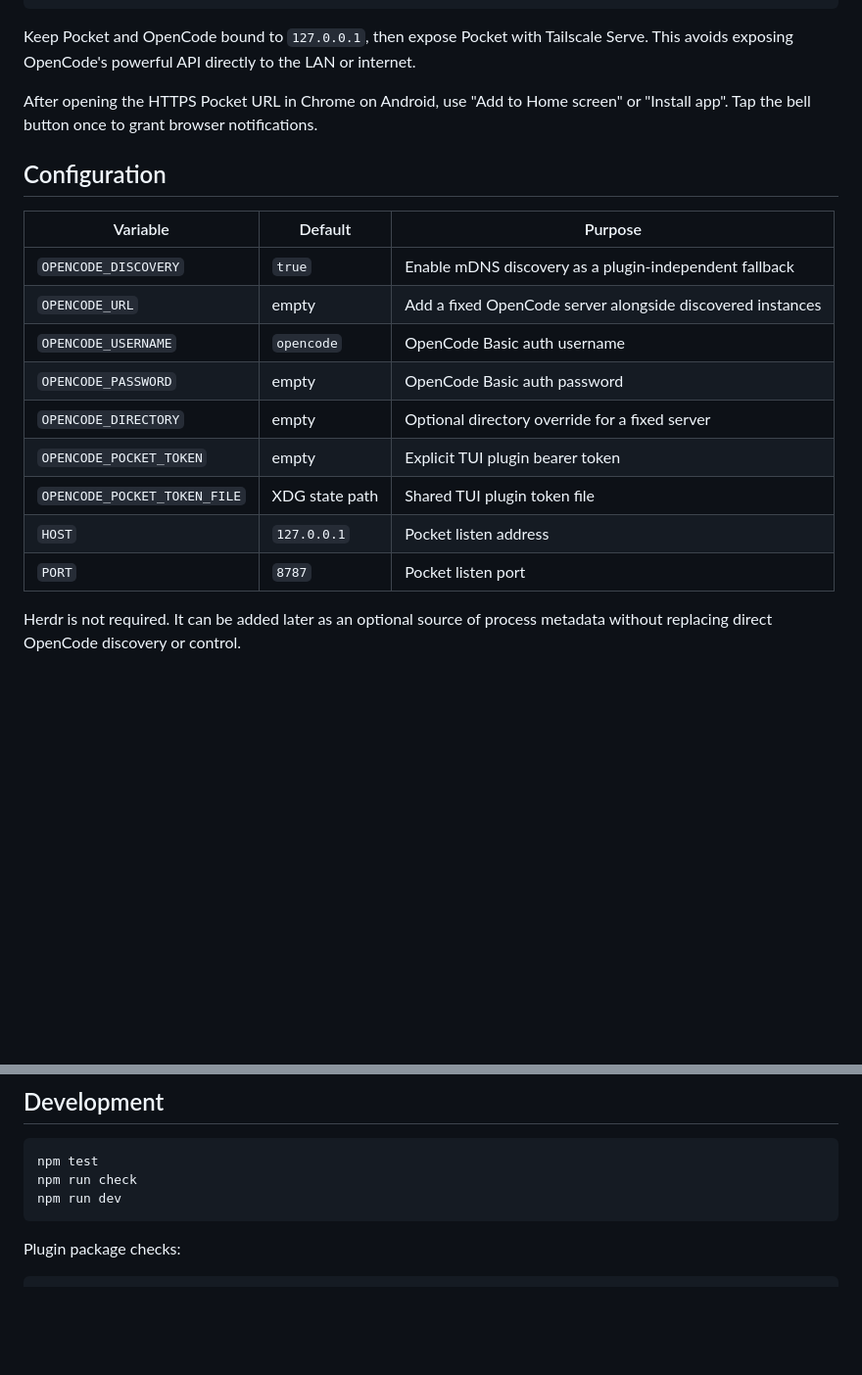
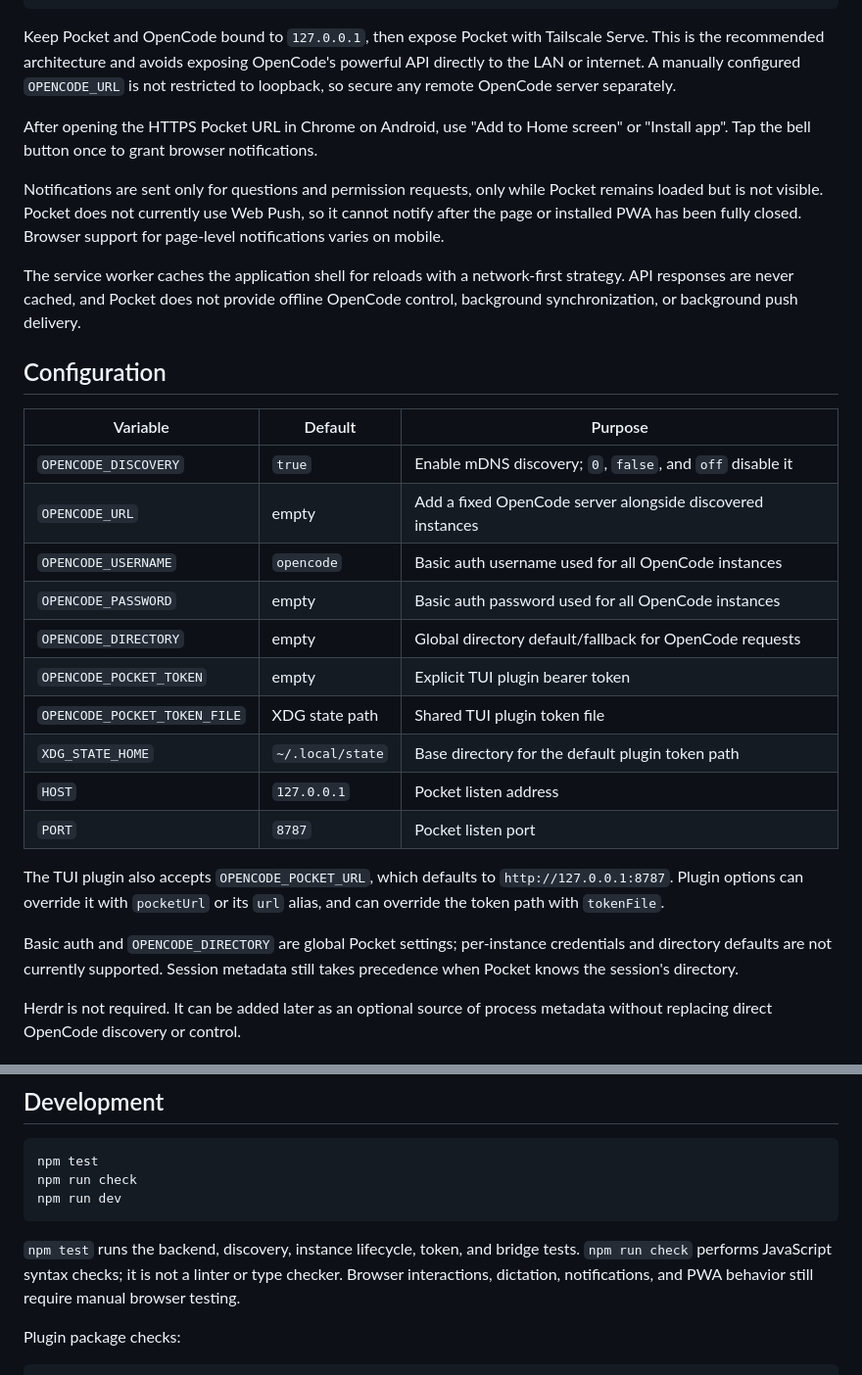
Before and after one commit to pbogut/opencode-pocket, a Markdown page: README.md, 2 parts joined by grey strips. Shown at 98% size. Drawn GitHub-style; blank space fills up the shorter version.

````diff
--- a/README.md
+++ b/README.md
@@ -152,23 +176,32 @@ OpenCode Pocket :8787
 OpenCode instances
 ```
 
-Keep Pocket and OpenCode bound to `127.0.0.1`, then expose Pocket with Tailscale Serve. This avoids exposing OpenCode's powerful API directly to the LAN or internet.
+Keep Pocket and OpenCode bound to `127.0.0.1`, then expose Pocket with Tailscale Serve. This is the recommended architecture and avoids exposing OpenCode's powerful API directly to the LAN or internet. A manually configured `OPENCODE_URL` is not restricted to loopback, so secure any remote OpenCode server separately.
 
 After opening the HTTPS Pocket URL in Chrome on Android, use "Add to Home screen" or "Install app". Tap the bell button once to grant browser notifications.
+
+Notifications are sent only for questions and permission requests, only while Pocket remains loaded but is not visible. Pocket does not currently use Web Push, so it cannot notify after the page or installed PWA has been fully closed. Browser support for page-level notifications varies on mobile.
+
+The service worker caches the application shell for reloads with a network-first strategy. API responses are never cached, and Pocket does not provide offline OpenCode control, background synchronization, or background push delivery.
 
 ## Configuration
 
 | Variable | Default | Purpose |
 | --- | --- | --- |
-| `OPENCODE_DISCOVERY` | `true` | Enable mDNS discovery as a plugin-independent fallback |
+| `OPENCODE_DISCOVERY` | `true` | Enable mDNS discovery; `0`, `false`, and `off` disable it |
 | `OPENCODE_URL` | empty | Add a fixed OpenCode server alongside discovered instances |
-| `OPENCODE_USERNAME` | `opencode` | OpenCode Basic auth username |
-| `OPENCODE_PASSWORD` | empty | OpenCode Basic auth password |
-| `OPENCODE_DIRECTORY` | empty | Optional directory override for a fixed server |
+| `OPENCODE_USERNAME` | `opencode` | Basic auth username used for all OpenCode instances |
+| `OPENCODE_PASSWORD` | empty | Basic auth password used for all OpenCode instances |
+| `OPENCODE_DIRECTORY` | empty | Global directory default/fallback for OpenCode requests |
 | `OPENCODE_POCKET_TOKEN` | empty | Explicit TUI plugin bearer token |
 | `OPENCODE_POCKET_TOKEN_FILE` | XDG state path | Shared TUI plugin token file |
+| `XDG_STATE_HOME` | `~/.local/state` | Base directory for the default plugin token path |
 | `HOST` | `127.0.0.1` | Pocket listen address |
 | `PORT` | `8787` | Pocket listen port |
+
+The TUI plugin also accepts `OPENCODE_POCKET_URL`, which defaults to `http://127.0.0.1:8787`. Plugin options can override it with `pocketUrl` or its `url` alias, and can override the token path with `tokenFile`.
+
+Basic auth and `OPENCODE_DIRECTORY` are global Pocket settings; per-instance credentials and directory defaults are not currently supported. Session metadata still takes precedence when Pocket knows the session's directory.
 
 Herdr is not required. It can be added later as an optional source of process metadata without replacing direct OpenCode discovery or control.
 
@@ -226,6 +271,8 @@ npm run check
 npm run dev
 ```
 
+`npm test` runs the backend, discovery, instance lifecycle, token, and bridge tests. `npm run check` performs JavaScript syntax checks; it is not a linter or type checker. Browser interactions, dictation, notifications, and PWA behavior still require manual browser testing.
+
 Plugin package checks:
 
 ```bash
````
Also changed, not shown: other parts of README.md (+48 -12 lines).
